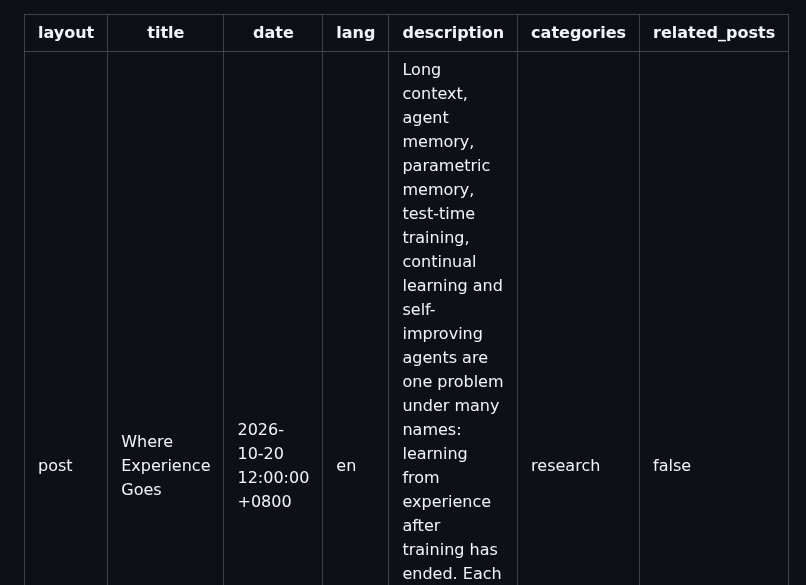
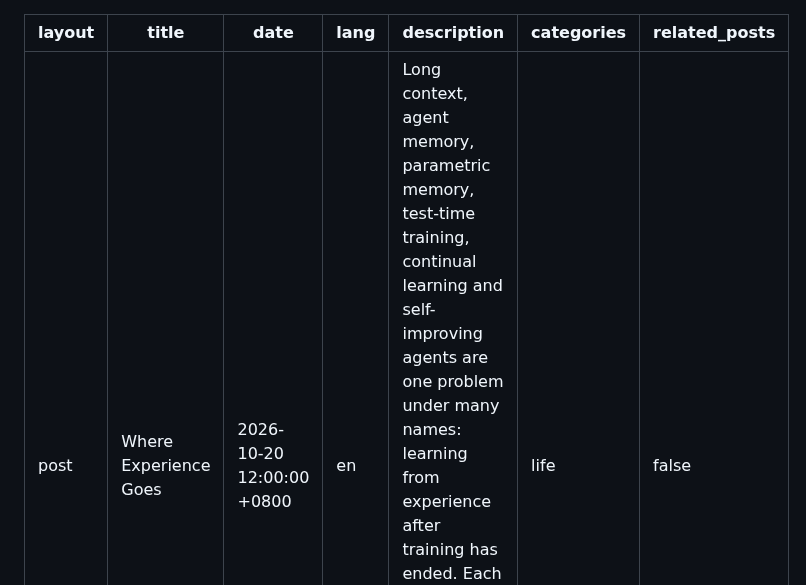
Before and after one commit to zedong-peng/zedong-peng.github.io, a Markdown page: _posts/2026-10-20-where-experience-goes.md, the part around the change. Drawn GitHub-style.

Commit message:
Where Experience Goes: move to life

```diff
--- a/_posts/2026-10-20-where-experience-goes.md
+++ b/_posts/2026-10-20-where-experience-goes.md
@@ -4,7 +4,7 @@ title: "Where Experience Goes"
 date: 2026-10-20 12:00:00 +0800
 lang: en
 description: "Long context, agent memory, parametric memory, test-time training, continual learning and self-improving agents are one problem under many names: learning from experience after training has ended. Each picks a place to keep an experience and a rule for writing it there. The rule is the hard part, and it should be learned."
-categories: research
+categories: life
 related_posts: false
 ---
 
```
